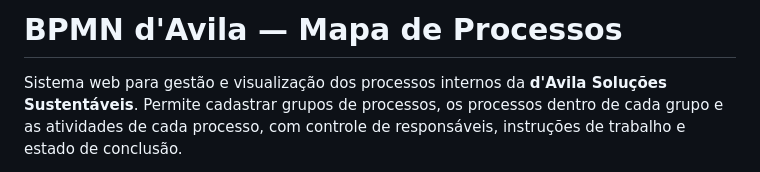
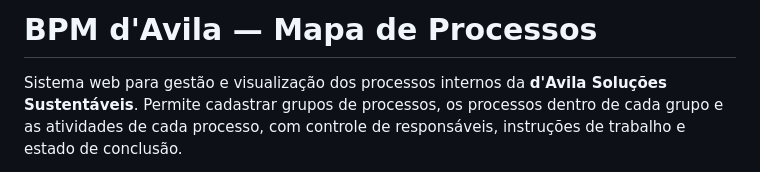
Before and after one commit to davilasustentavel/bpm, a Markdown page: README.md, the part around the change. Drawn GitHub-style.

```diff
--- a/README.md
+++ b/README.md
@@ -1,4 +1,4 @@
-# BPMN d'Avila — Mapa de Processos
+# BPM d'Avila — Mapa de Processos
 
 Sistema web para gestão e visualização dos processos internos da **d'Avila Soluções Sustentáveis**. Permite cadastrar grupos de processos, os processos dentro de cada grupo e as atividades de cada processo, com controle de responsáveis, instruções de trabalho e estado de conclusão.
 
```
